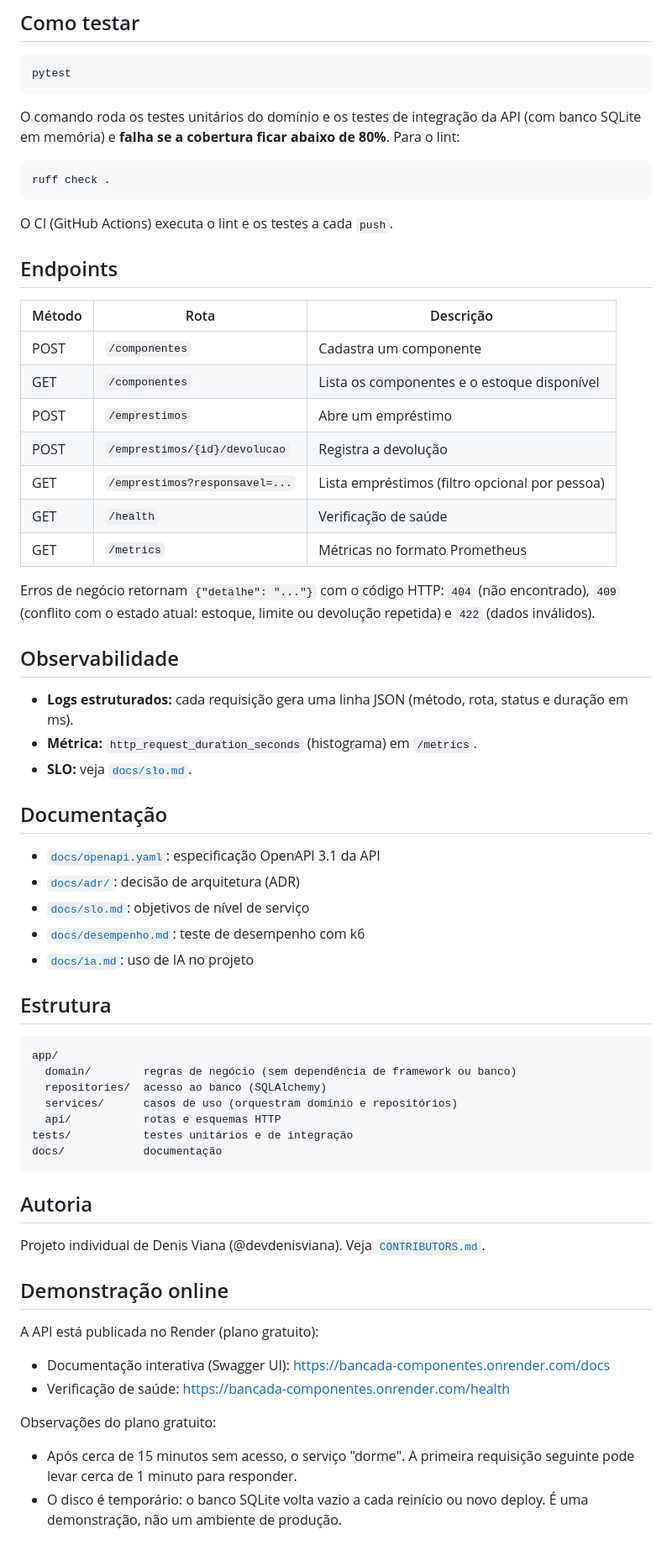
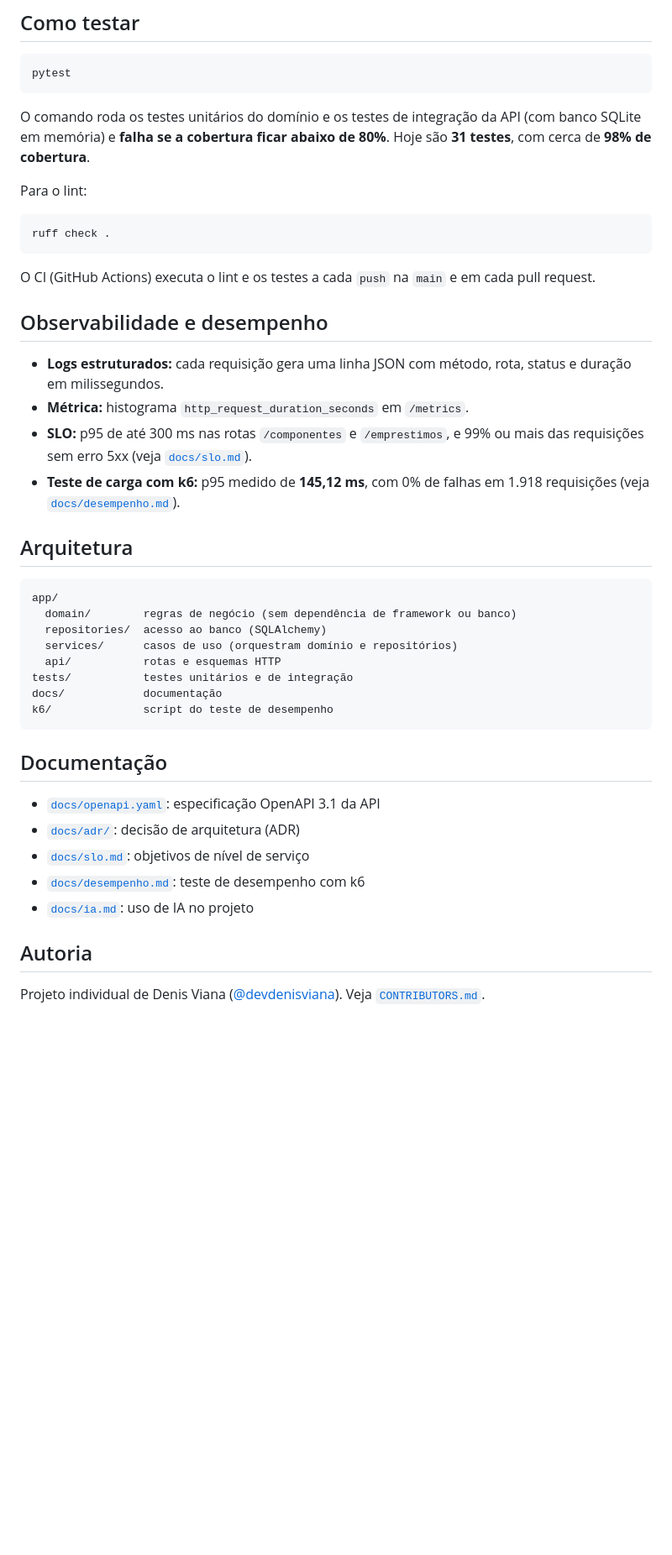
Before and after one commit to devdenisviana/bancada-componentes, a Markdown page: README.md, the part around one of its changes. Shown at 84% size. Drawn GitHub-style; blank space fills up the shorter version.

````diff
--- a/README.md
+++ b/README.md
@@ -61,35 +124,39 @@ pytest
 
 O comando roda os testes unitários do domínio e os testes de integração da API
 (com banco SQLite em memória) e **falha se a cobertura ficar abaixo de 80%**.
+Hoje são **31 testes**, com cerca de **98% de cobertura**.
+
 Para o lint:
 
 ```bash
 ruff check .
 ```
 
-O CI (GitHub Actions) executa o lint e os testes a cada `push`.
+O CI (GitHub Actions) executa o lint e os testes a cada `push` na `main` e em
+cada pull request.
 
-## Endpoints
+## Observabilidade e desempenho
 
-| Método | Rota | Descrição |
-|---|---|---|
-| POST | `/componentes` | Cadastra um componente |
-| GET | `/componentes` | Lista os componentes e o estoque disponível |
-| POST | `/emprestimos` | Abre um empréstimo |
-| POST | `/emprestimos/{id}/devolucao` | Registra a devolução |
-| GET | `/emprestimos?responsavel=...` | Lista empréstimos (filtro opcional por pessoa) |
-| GET | `/health` | Verificação de saúde |
-| GET | `/metrics` | Métricas no formato Prometheus |
+- **Logs estruturados:** cada requisição gera uma linha JSON com método, rota,
+  status e duração em milissegundos.
+- **Métrica:** histograma `http_request_duration_seconds` em `/metrics`.
+- **SLO:** p95 de até 300 ms nas rotas `/componentes` e `/emprestimos`, e 99%
+  ou mais das requisições sem erro 5xx (veja [`docs/slo.md`](docs/slo.md)).
+- **Teste de carga com k6:** p95 medido de **145,12 ms**, com 0% de falhas em
+  1.918 requisições (veja [`docs/desempenho.md`](docs/desempenho.md)).
 
-Erros de negócio retornam `{"detalhe": "..."}` com o código HTTP: `404` (não
-encontrado), `409` (conflito com o estado atual: estoque, limite ou devolução
-repetida) e `422` (dados inválidos).
+## Arquitetura
 
-## Observabilidade
-
-- **Logs estruturados:** cada requisição gera uma linha JSON (método, rota, status e duração em ms).
-- **Métrica:** `http_request_duration_seconds` (histograma) em `/metrics`.
-- **SLO:** veja [`docs/slo.md`](docs/slo.md).
+```
+app/
+  domain/        regras de negócio (sem dependência de framework ou banco)
+  repositories/  acesso ao banco (SQLAlchemy)
+  services/      casos de uso (orquestram domínio e repositórios)
+  api/           rotas e esquemas HTTP
+tests/           testes unitários e de integração
+docs/            documentação
+k6/              script do teste de desempenho
+```
 
 ## Documentação
 
@@ -99,31 +166,7 @@ repetida) e `422` (dados inválidos).
 - [`docs/desempenho.md`](docs/desempenho.md): teste de desempenho com k6
 - [`docs/ia.md`](docs/ia.md): uso de IA no projeto
 
-## Estrutura
-
-```
-app/
-  domain/        regras de negócio (sem dependência de framework ou banco)
-  repositories/  acesso ao banco (SQLAlchemy)
-  services/      casos de uso (orquestram domínio e repositórios)
-  api/           rotas e esquemas HTTP
-tests/           testes unitários e de integração
-docs/            documentação
-```
-
 ## Autoria
 
-Projeto individual de Denis Viana (@devdenisviana). Veja
-[`CONTRIBUTORS.md`](CONTRIBUTORS.md).
-
-## Demonstração online
-
-A API está publicada no Render (plano gratuito):
-
-- Documentação interativa (Swagger UI): https://bancada-componentes.onrender.com/docs
-- Verificação de saúde: https://bancada-componentes.onrender.com/health
-
-Observações do plano gratuito:
-
-- Após cerca de 15 minutos sem acesso, o serviço "dorme". A primeira requisição seguinte pode levar cerca de 1 minuto para responder.
-- O disco é temporário: o banco SQLite volta vazio a cada reinício ou novo deploy. É uma demonstração, não um ambiente de produção.
+Projeto individual de Denis Viana ([@devdenisviana](https://github.com/devdenisviana)).
+Veja [`CONTRIBUTORS.md`](CONTRIBUTORS.md).
````
Also changed, not shown: other parts of README.md (+75 -12 lines), docs/img/capa-video.png (added).
